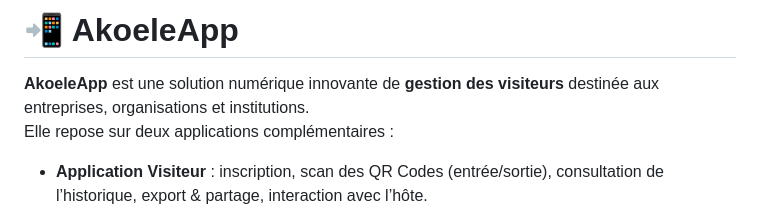
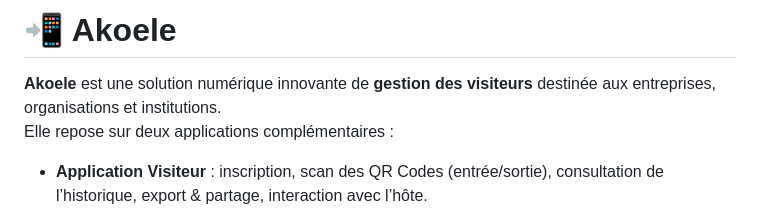
Before and after one commit to Jadj22/Akoele, a Markdown page: README.md, the part around the change. Drawn GitHub-style.

```diff
--- a/README.md
+++ b/README.md
@@ -1,6 +1,6 @@
-# 📲 AkoeleApp
+# 📲 Akoele
 
-**AkoeleApp** est une solution numérique innovante de **gestion des visiteurs** destinée aux entreprises, organisations et institutions.
+**Akoele** est une solution numérique innovante de **gestion des visiteurs** destinée aux entreprises, organisations et institutions.
 Elle repose sur deux applications complémentaires :
 
 - **Application Visiteur** : inscription, scan des QR Codes (entrée/sortie), consultation de l’historique, export & partage, interaction avec l’hôte.
```
